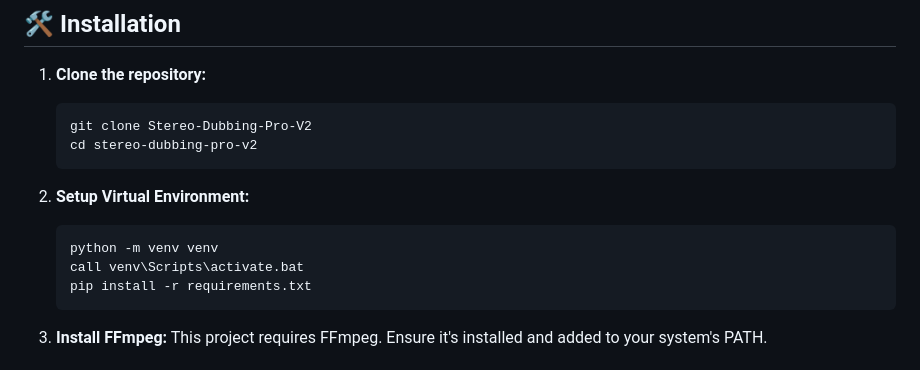
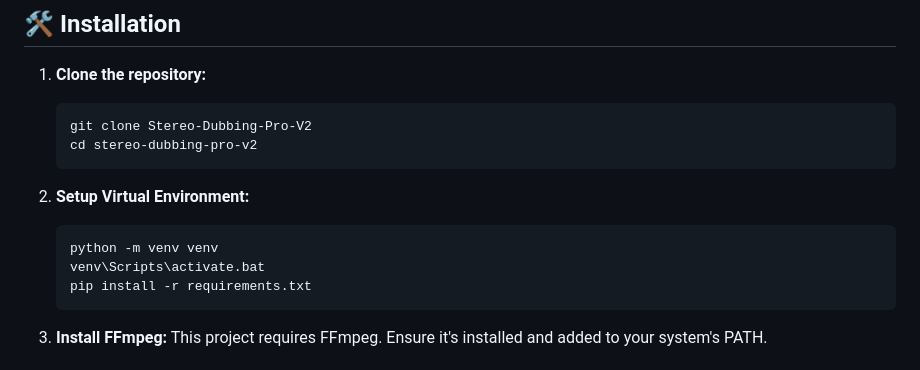
Before and after one commit to mahirgul/whisper-audiosocket-stt-asterisk, a Markdown page: README.md, the part around the change. Drawn GitHub-style.

````diff
--- a/README.md
+++ b/README.md
@@ -27,7 +27,7 @@ This is just a test project. It was created as a sample.
 2. **Setup Virtual Environment:**
    ```bash
    python -m venv venv
-   call venv\Scripts\activate.bat
+   venv\Scripts\activate.bat
    pip install -r requirements.txt
    ```
 
````
